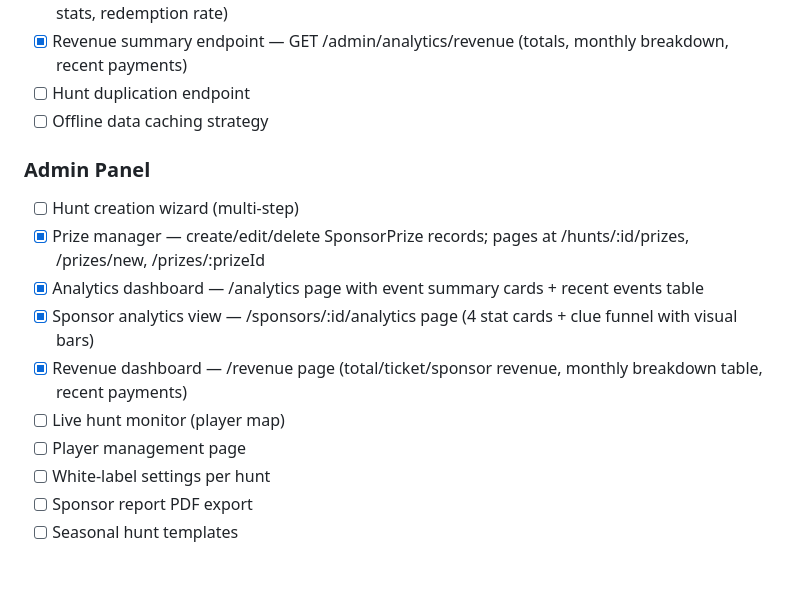
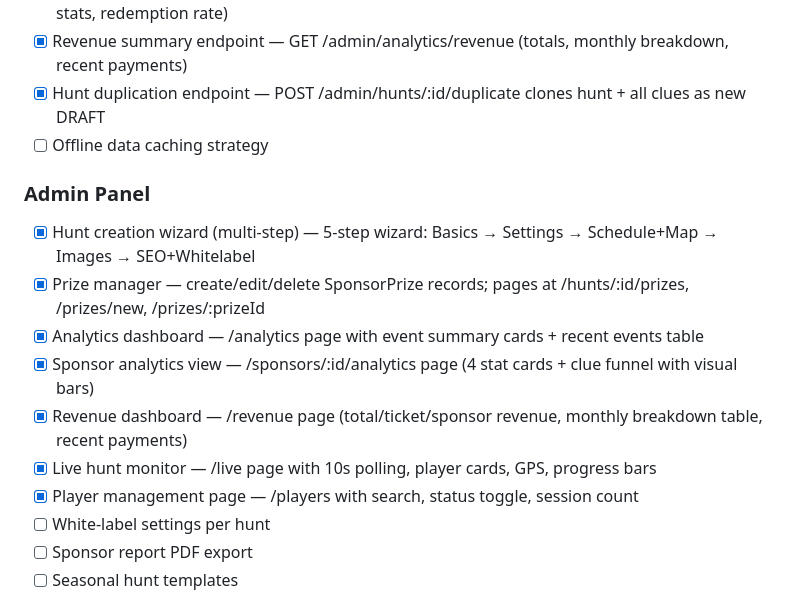
Before and after one commit to TaVlala/Treasure-Hunt, a Markdown page: docs/PROGRESS.md, the part around the change. Drawn GitHub-style; blank space fills up the shorter version.

```diff
--- a/docs/PROGRESS.md
+++ b/docs/PROGRESS.md
@@ -95,17 +95,17 @@
 - [x] Prize creation + management endpoints (admin) — full CRUD at /admin/prizes with filters + pagination
 - [x] Sponsor analytics endpoints — GET /admin/analytics/sponsors/:sponsorId (clue visits, prize stats, redemption rate)
 - [x] Revenue summary endpoint — GET /admin/analytics/revenue (totals, monthly breakdown, recent payments)
-- [ ] Hunt duplication endpoint
+- [x] Hunt duplication endpoint — POST /admin/hunts/:id/duplicate clones hunt + all clues as new DRAFT
 - [ ] Offline data caching strategy
 
 ### Admin Panel
-- [ ] Hunt creation wizard (multi-step)
+- [x] Hunt creation wizard (multi-step) — 5-step wizard: Basics → Settings → Schedule+Map → Images → SEO+Whitelabel
 - [x] Prize manager — create/edit/delete SponsorPrize records; pages at /hunts/:id/prizes, /prizes/new, /prizes/:prizeId
 - [x] Analytics dashboard — /analytics page with event summary cards + recent events table
 - [x] Sponsor analytics view — /sponsors/:id/analytics page (4 stat cards + clue funnel with visual bars)
 - [x] Revenue dashboard — /revenue page (total/ticket/sponsor revenue, monthly breakdown table, recent payments)
-- [ ] Live hunt monitor (player map)
-- [ ] Player management page
+- [x] Live hunt monitor — /live page with 10s polling, player cards, GPS, progress bars
+- [x] Player management page — /players with search, status toggle, session count
 - [ ] White-label settings per hunt
 - [ ] Sponsor report PDF export
 - [ ] Seasonal hunt templates
```
Also changed, not shown: CLAUDE.md (+8 -1 lines).
